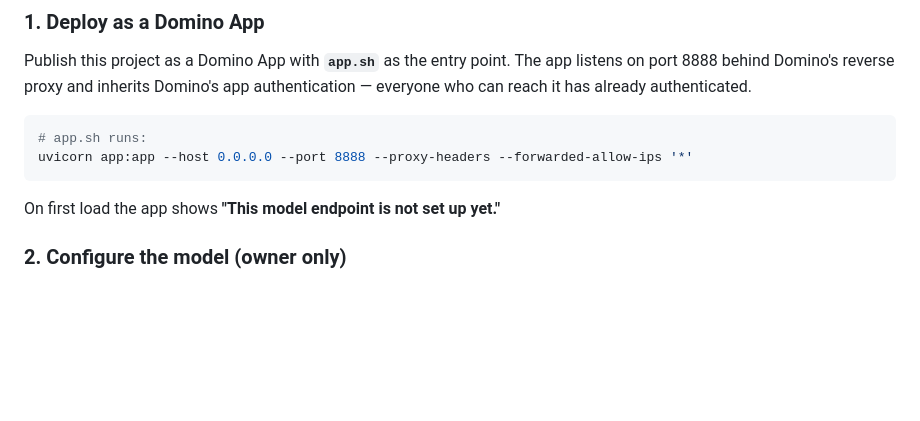
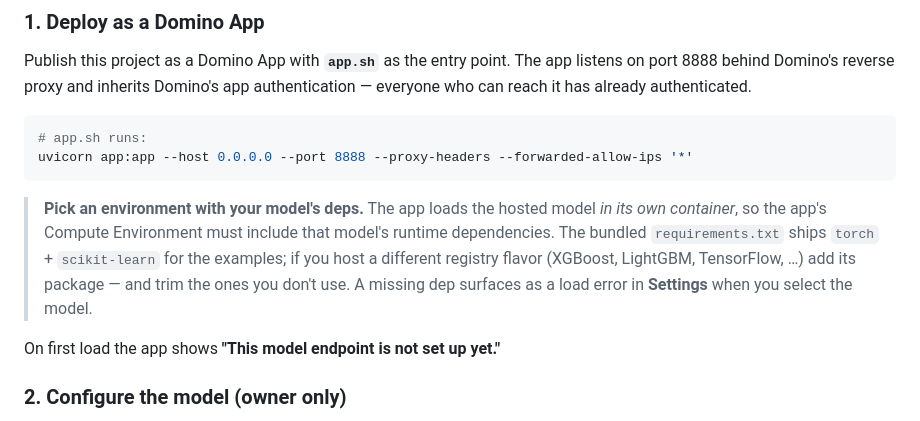
Before and after one commit to etanlightstone/model-api-as-app-example-etan, a Markdown page: README.md, the part around the change. GitHub-like rendering; blank space fills up the shorter version.

Commit message:
tweaked readmes and async info

````diff
--- a/README.md
+++ b/README.md
@@ -58,6 +58,14 @@ app authentication — everyone who can reach it has already authenticated.
 # app.sh runs:
 uvicorn app:app --host 0.0.0.0 --port 8888 --proxy-headers --forwarded-allow-ips '*'
 ```
+
+> **Pick an environment with your model's deps.** The app loads the hosted model
+> *in its own container*, so the app's Compute Environment must include that
+> model's runtime dependencies. The bundled `requirements.txt` ships
+> `torch` + `scikit-learn` for the examples; if you host a different registry
+> flavor (XGBoost, LightGBM, TensorFlow, …) add its package — and trim the ones
+> you don't use. A missing dep surfaces as a load error in **Settings** when you
+> select the model.
 
 On first load the app shows **"This model endpoint is not set up yet."**
 
````
Also changed, not shown: HOW_ASYNC_WORKS.md (added, +393 -0 lines).
